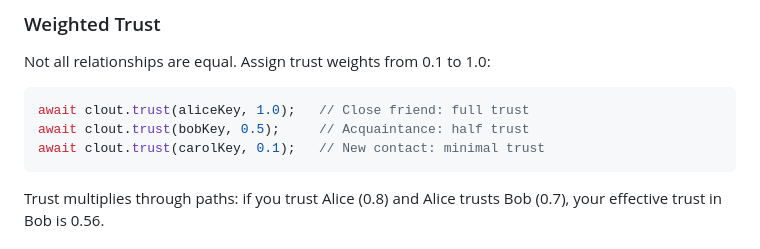
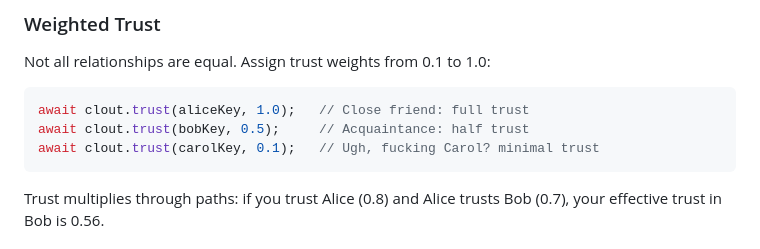
Before and after one commit to flammafex/clout, a Markdown page: README.md, the part around the change. Drawn GitHub-style.

````diff
--- a/README.md
+++ b/README.md
@@ -185,7 +185,7 @@ Not all relationships are equal. Assign trust weights from 0.1 to 1.0:
 ```typescript
 await clout.trust(aliceKey, 1.0);   // Close friend: full trust
 await clout.trust(bobKey, 0.5);     // Acquaintance: half trust
-await clout.trust(carolKey, 0.1);   // New contact: minimal trust
+await clout.trust(carolKey, 0.1);   // Ugh, fucking Carol? minimal trust
 ```
 
 Trust multiplies through paths: if you trust Alice (0.8) and Alice trusts Bob (0.7), your effective trust in Bob is 0.56.
````
